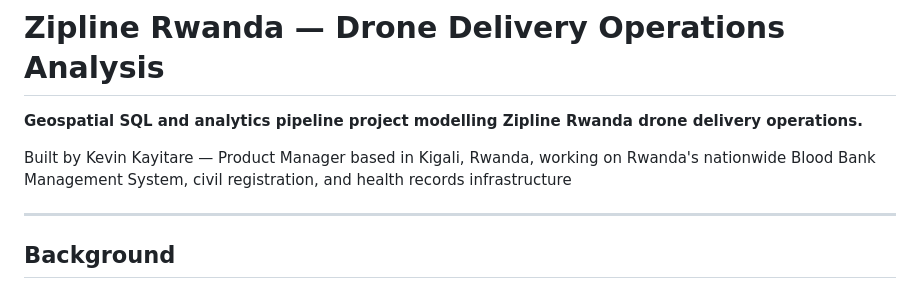
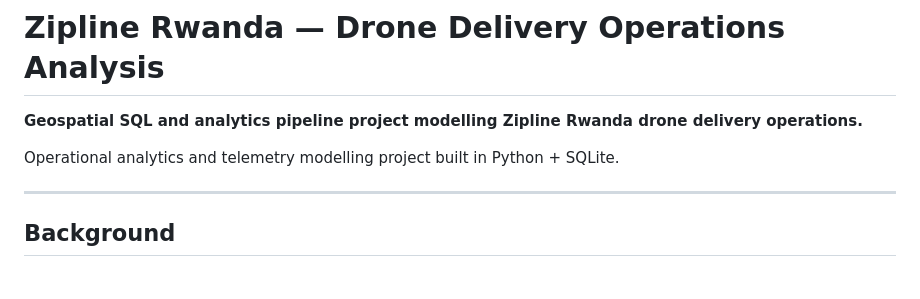
Before and after one commit to Bpetal8/zipline-rwanda-analysis, a Markdown page: README.md, the part around the change. GitHub-like rendering.

```diff
--- a/README.md
+++ b/README.md
@@ -2,7 +2,7 @@
 
 **Geospatial SQL and analytics pipeline project modelling Zipline Rwanda drone delivery operations.**
 
-Built by Kevin Kayitare — Product Manager based in Kigali, Rwanda, working on Rwanda's nationwide Blood Bank Management System, civil registration, and health records infrastructure
+Operational analytics and telemetry modelling project built in Python + SQLite.
 
 ---
 
```
